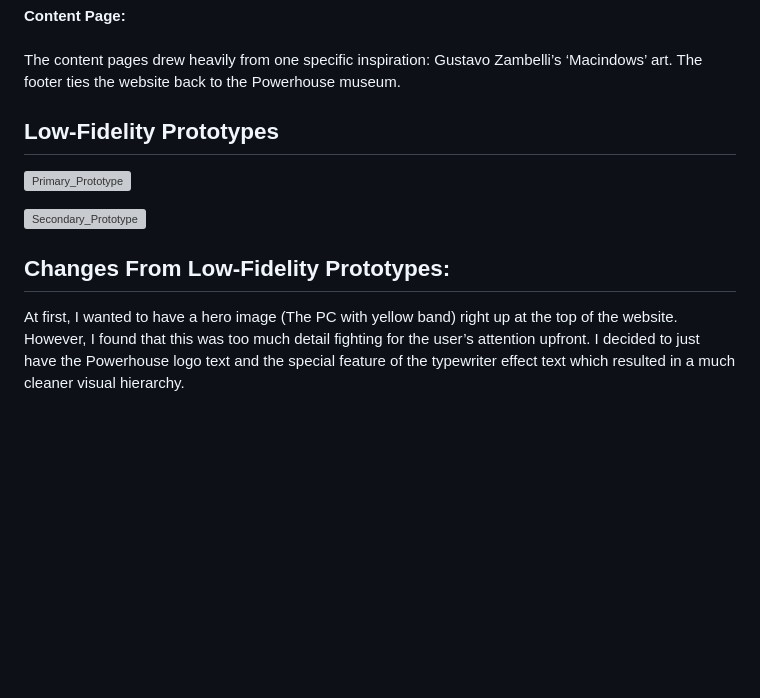
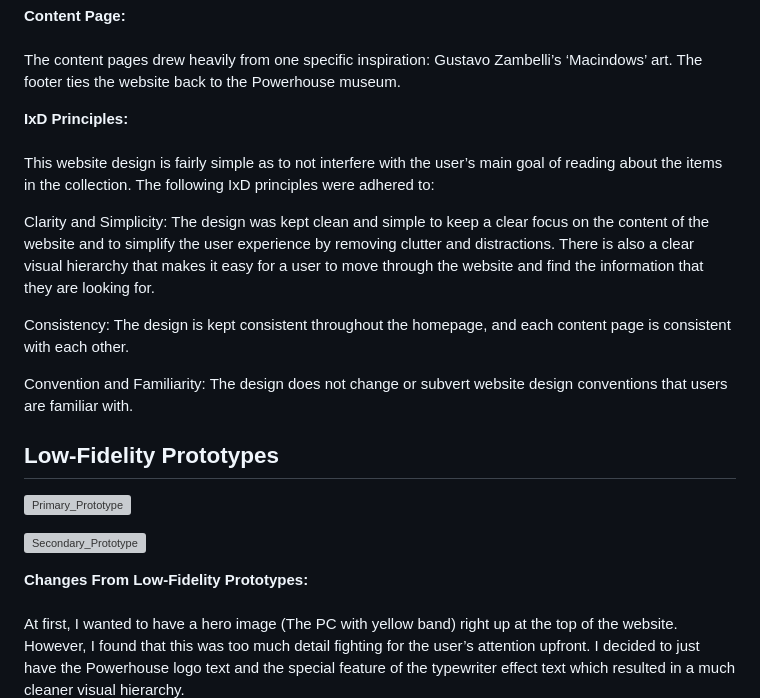
Before and after one commit to Aps-x/Powerhouse-Retro-Computers, a Markdown page: README.md, the part around the change. Rendered like a GitHub page; blank space fills up the shorter version; grey boxes are pictures that could not be loaded.

```diff
--- a/README.md
+++ b/README.md
@@ -27,6 +27,16 @@ The item sections were wrapped in brackets to reflect the influence of computer
 \
 The content pages drew heavily from one specific inspiration: Gustavo Zambelli’s ‘Macindows’ art. The footer ties the website back to the Powerhouse museum.
 
+**IxD Principles:**
+\
+\
+This website design is fairly simple as to not interfere with the user’s main goal of reading about the items in the collection. The following IxD principles were adhered to:
+
+Clarity and Simplicity: The design was kept clean and simple to keep a clear focus on the content of the website and to simplify the user experience by removing clutter and distractions. There is also a clear visual hierarchy that makes it easy for a user to move through the website and find the information that they are looking for.
+
+Consistency: The design is kept consistent throughout the homepage, and each content page is consistent with each other.
+
+Convention and Familiarity: The design does not change or subvert website design conventions that users are familiar with.
 
 
 ## Low-Fidelity Prototypes
@@ -37,8 +47,9 @@ The content pages drew heavily from one specific inspiration: Gustavo Zambelli
 
 
 
-## Changes From Low-Fidelity Prototypes:
-
+**Changes From Low-Fidelity Prototypes:**
+\
+\
 At first, I wanted to have a hero image (The PC with yellow band) right up at the top of the website. However, I found that this was too much detail fighting for the user’s attention upfront. I decided to just have the Powerhouse logo text and the special feature of the typewriter effect text which resulted in a much cleaner visual hierarchy.
 
 For the item sections, I originally wanted to have a fieldset around each section that I made thicker with css. However, this resulted in a border that was either too thick or too thin and I didn’t think it would look good with color. I changed the design to brackets and moved the titles inside the sections. This allowed me to color the section headers independently of the border and, because the brackets didn’t wrap all the way around, it was far less intrusive / oppressive looking.
```
